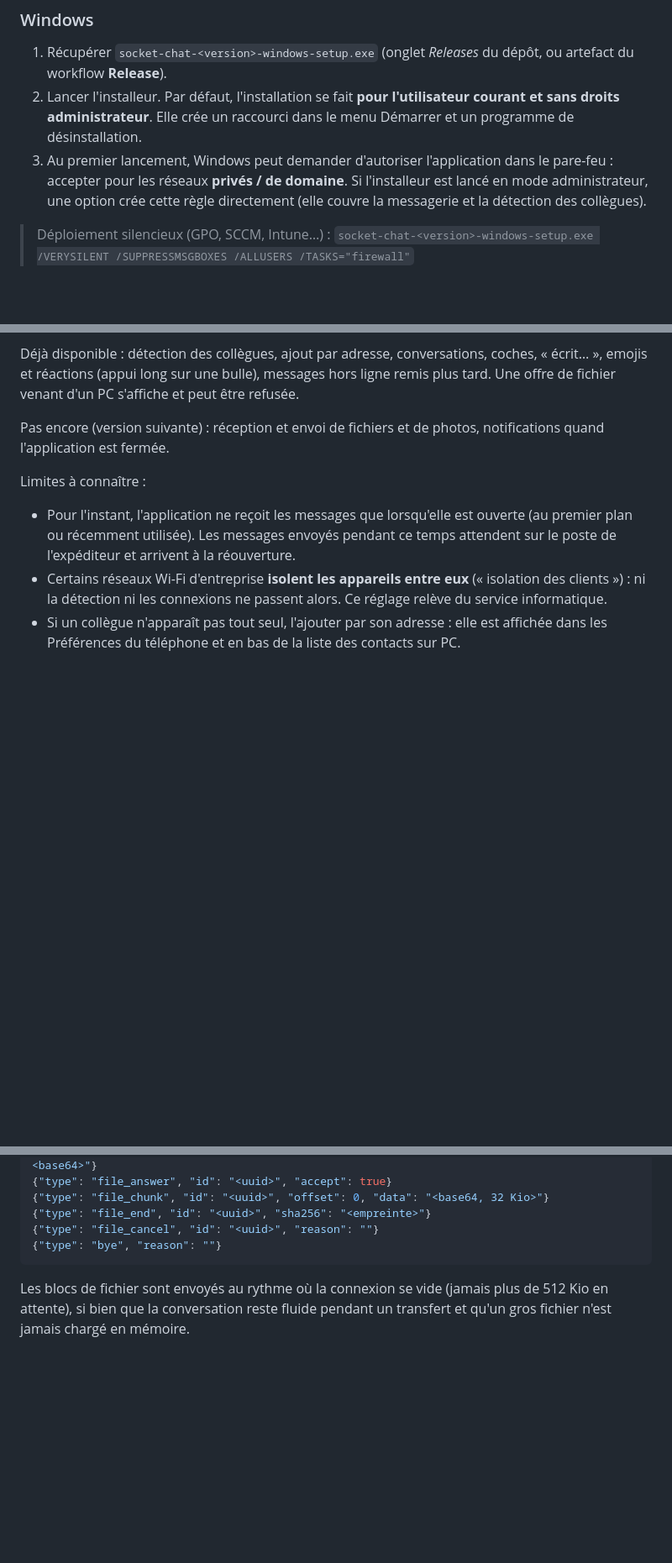
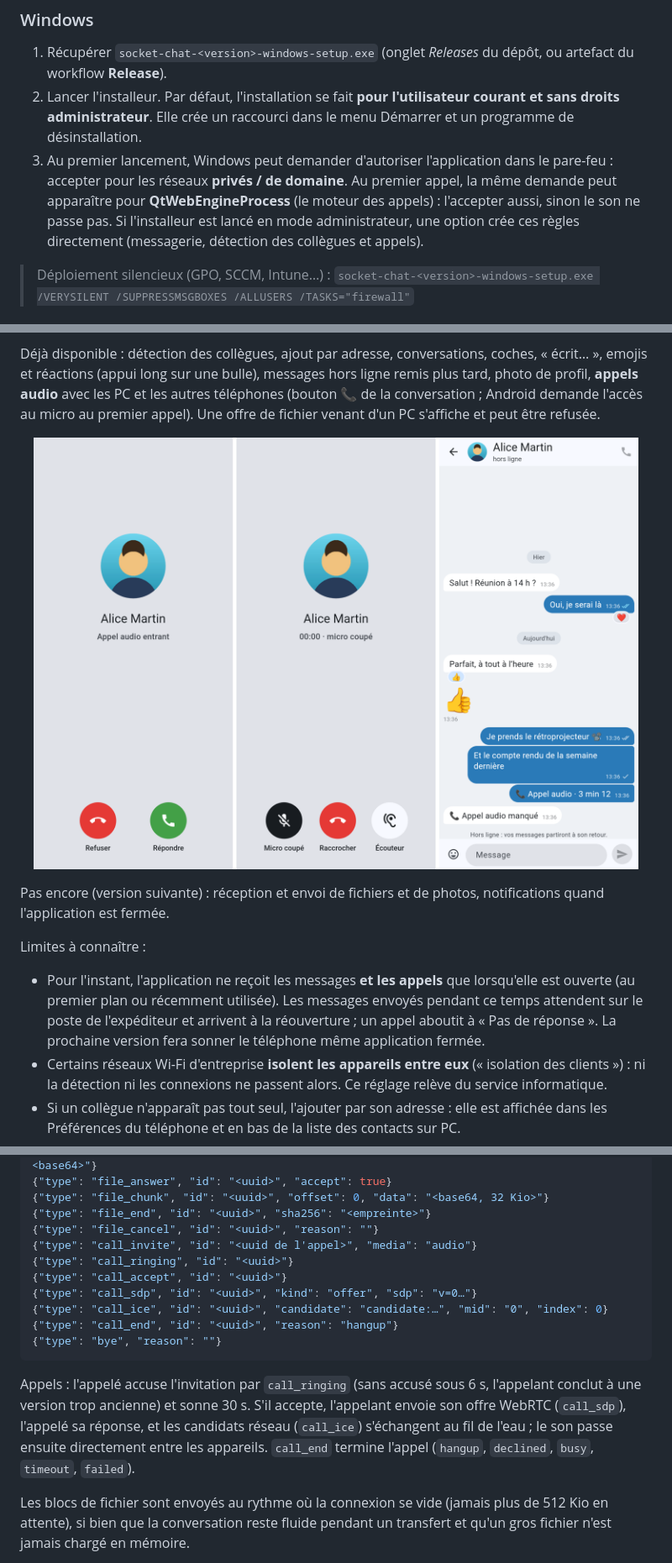
Before and after one commit to Andoromain/socket-python, a Markdown page: README.md, 3 parts joined by grey strips. Shown at 84% size. GitHub-like rendering; pictures changed too: docs/appel-android.png (added); blank space fills up the shorter version.

Commit message:
Version 3.6.0 : appels audio (documentation, captures)
Co-Authored-By: Claude Opus 5.5 <noreply@anthropic.com>
Claude-Session: https://claude.ai/code/session_01NFmQD3fxHetm46oukdje76

````diff
--- a/README.md
+++ b/README.md
@@ -48,9 +52,11 @@ sur le Wi-Fi de l'entreprise converse avec les postes Windows et Linux.
    et sans droits administrateur**. Elle crée un raccourci dans le menu Démarrer et un
    programme de désinstallation.
 3. Au premier lancement, Windows peut demander d'autoriser l'application dans le
-   pare-feu : accepter pour les réseaux **privés / de domaine**. Si l'installeur est
-   lancé en mode administrateur, une option crée cette règle directement (elle couvre
-   la messagerie et la détection des collègues).
+   pare-feu : accepter pour les réseaux **privés / de domaine**. Au premier appel, la
+   même demande peut apparaître pour **QtWebEngineProcess** (le moteur des appels) :
+   l'accepter aussi, sinon le son ne passe pas. Si l'installeur est lancé en mode
+   administrateur, une option crée ces règles directement (messagerie, détection des
+   collègues et appels).
 
 > Déploiement silencieux (GPO, SCCM, Intune…) :
 > `socket-chat-<version>-windows-setup.exe /VERYSILENT /SUPPRESSMSGBOXES /ALLUSERS /TASKS="firewall"`
@@ -108,16 +119,22 @@ fois : il était signé avec une autre clé et Android refuse de le remplacer.
 
 Déjà disponible : détection des collègues, ajout par adresse, conversations, coches,
 « écrit… », emojis et réactions (appui long sur une bulle), messages hors ligne remis
-plus tard. Une offre de fichier venant d'un PC s'affiche et peut être refusée.
+plus tard, photo de profil, **appels audio** avec les PC et les autres téléphones
+(bouton 📞 de la conversation ; Android demande l'accès au micro au premier appel).
+Une offre de fichier venant d'un PC s'affiche et peut être refusée.
+
+<p align="center"><img src="docs/appel-android.png" alt="Android : appel entrant, appel en cours, appels dans la conversation" width="720"></p>
 
 Pas encore (version suivante) : réception et envoi de fichiers et de photos,
 notifications quand l'application est fermée.
 
 Limites à connaître :
 
-- Pour l'instant, l'application ne reçoit les messages que lorsqu'elle est ouverte (au
-  premier plan ou récemment utilisée). Les messages envoyés pendant ce temps attendent
-  sur le poste de l'expéditeur et arrivent à la réouverture.
+- Pour l'instant, l'application ne reçoit les messages **et les appels** que lorsqu'elle
+  est ouverte (au premier plan ou récemment utilisée). Les messages envoyés pendant ce
+  temps attendent sur le poste de l'expéditeur et arrivent à la réouverture ; un appel
+  aboutit à « Pas de réponse ». La prochaine version fera sonner le téléphone même
+  application fermée.
 - Certains réseaux Wi-Fi d'entreprise **isolent les appareils entre eux** (« isolation
   des clients ») : ni la détection ni les connexions ne passent alors. Ce réglage relève
   du service informatique.
@@ -365,8 +405,20 @@ Une trame TCP est un objet JSON UTF-8 sur une ligne, terminé par `\n` :
 {"type": "file_chunk", "id": "<uuid>", "offset": 0, "data": "<base64, 32 Kio>"}
 {"type": "file_end", "id": "<uuid>", "sha256": "<empreinte>"}
 {"type": "file_cancel", "id": "<uuid>", "reason": ""}
+{"type": "call_invite", "id": "<uuid de l'appel>", "media": "audio"}
+{"type": "call_ringing", "id": "<uuid>"}
+{"type": "call_accept", "id": "<uuid>"}
+{"type": "call_sdp", "id": "<uuid>", "kind": "offer", "sdp": "v=0…"}
+{"type": "call_ice", "id": "<uuid>", "candidate": "candidate:…", "mid": "0", "index": 0}
+{"type": "call_end", "id": "<uuid>", "reason": "hangup"}
 {"type": "bye", "reason": ""}
 ```
+
+Appels : l'appelé accuse l'invitation par `call_ringing` (sans accusé sous 6 s, l'appelant
+conclut à une version trop ancienne) et sonne 30 s. S'il accepte, l'appelant envoie son
+offre WebRTC (`call_sdp`), l'appelé sa réponse, et les candidats réseau (`call_ice`)
+s'échangent au fil de l'eau ; le son passe ensuite directement entre les appareils.
+`call_end` termine l'appel (`hangup`, `declined`, `busy`, `timeout`, `failed`).
 
 Les blocs de fichier sont envoyés au rythme où la connexion se vide (jamais plus de
 512 Kio en attente), si bien que la conversation reste fluide pendant un transfert et
````
Also changed, not shown: other parts of README.md (+37 -5 lines), CHANGELOG.md (+25 -0 lines), docs/appel-pc.png (added), 4 other files.
